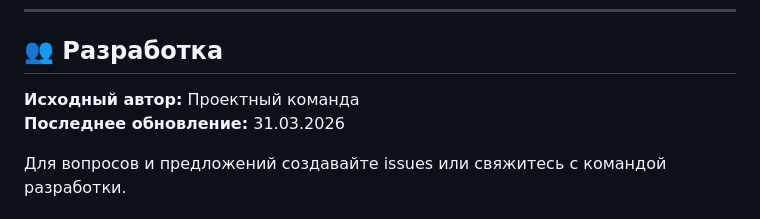
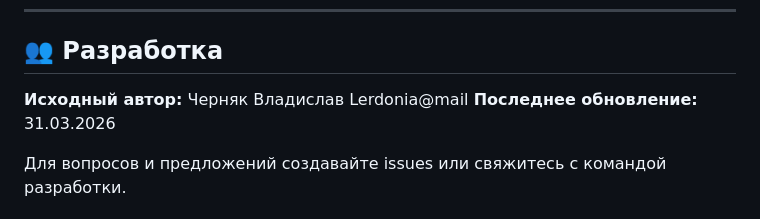
Before and after one commit to Destian1995/owertime_portal, a Markdown page: README.md, the part around the change. GitHub-like rendering.

Commit message:
Рендер документации по проекту портала

```diff
--- a/README.md
+++ b/README.md
@@ -328,7 +328,7 @@ BSD License
 
 ## 👥 Разработка
 
-**Исходный автор:** Проектный команда
+**Исходный автор:** Черняк Владислав Lerdonia@mail
 **Последнее обновление:** 31.03.2026
 
 Для вопросов и предложений создавайте issues или свяжитесь с командой разработки.
```
